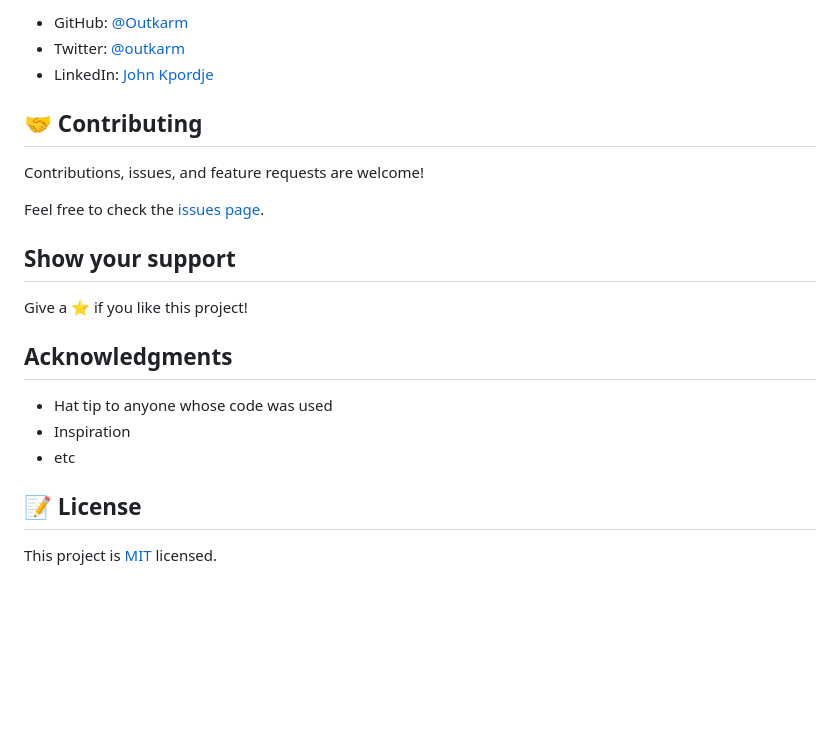
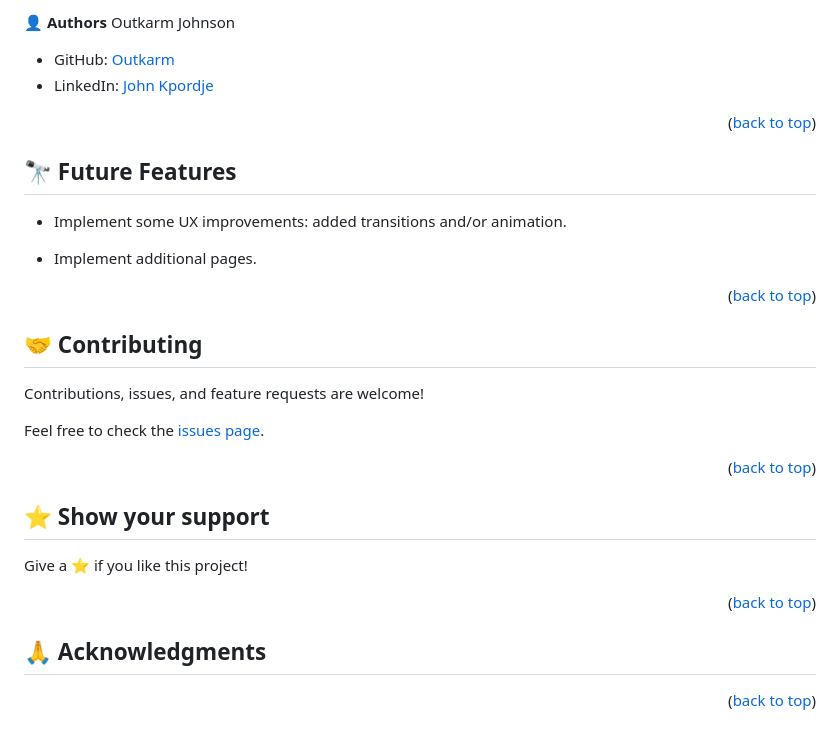
Before and after one commit to Outkarm/To-Do-List-App, a Markdown page: README.md, the part around the change printed below. Rendered like a GitHub page; blank space fills up the shorter version.

```diff
--- a/README.md
+++ b/README.md
@@ -39,24 +88,36 @@ To get a local copy up and running follow these simple example steps.
 
-- GitHub: [@Outkarm](https://github.com/Outkarm)
-- Twitter: [@outkarm](https://twitter.com/outkarm)
+<!-- Author -->
+
+👤 **Authors**
+Outkarm Johnson
+
+- GitHub: [Outkarm](https://github.com/Outkarm)
 - LinkedIn: [John Kpordje](https://www.linkedin.com/in/john-kpordje-866749241/)
 
-## 🤝 Contributing
+<p align="right">(<a href="#readme-top">back to top</a>)</p>
+
+## 🔭 Future Features <a name="future-features"></a>
+
+- Implement some UX improvements: added transitions and/or animation.
+
+- Implement additional pages.
+
+<p align="right">(<a href="#readme-top">back to top</a>)</p>
+
+## 🤝 Contributing <a name="contributing"></a>
 
 Contributions, issues, and feature requests are welcome!
 
 Feel free to check the [issues page](https://github.com/Outkarm/To-Do-List-App/issues).
 
-## Show your support
+<p align="right">(<a href="#readme-top">back to top</a>)</p>
 
-Give a ⭐️ if you like this project!
+## ⭐ Show your support <a name="support"></a>
 
-## Acknowledgments
+Give a ⭐ if you like this project!
 
-- Hat tip to anyone whose code was used
-- Inspiration
-- etc
+<p align="right">(<a href="#readme-top">back to top</a>)</p>
 
-## 📝 License
+## 🙏 Acknowledgments <a name="acknowledgements"></a>
 
-This project is [MIT](./LICENSE) licensed.
+<p align="right">(<a href="#readme-top">back to top</a>)</p>
```
Also changed, not shown: other parts of README.md (+68 -19 lines), MIT.md (added, +10 -0 lines), app_screenshot.png (added), murple_logo.png (added).
